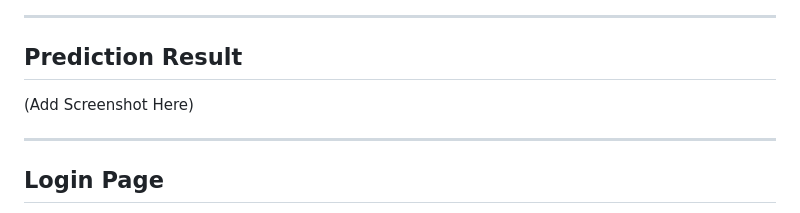
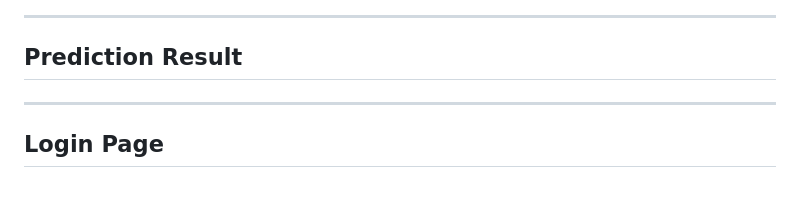
Before and after one commit to Virendra1715/House-Price-Prediction-Django, a Markdown page: README.md, the part around one of its changes. Rendered like a GitHub page.

```diff
--- a/README.md
+++ b/README.md
@@ -194,7 +196,8 @@ The dataset contains various house features including:
 
 ## Prediction Result
 
-(Add Screenshot Here)
+
+
 
 ---
 
```
Also changed, not shown: other parts of README.md (+11 -5 lines).
